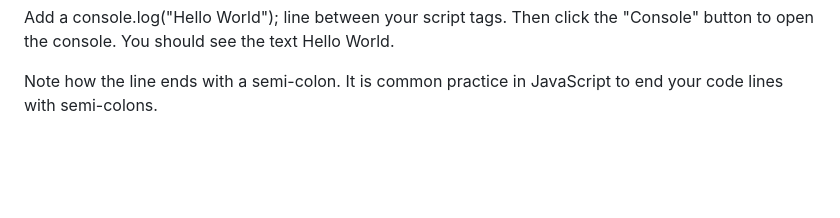
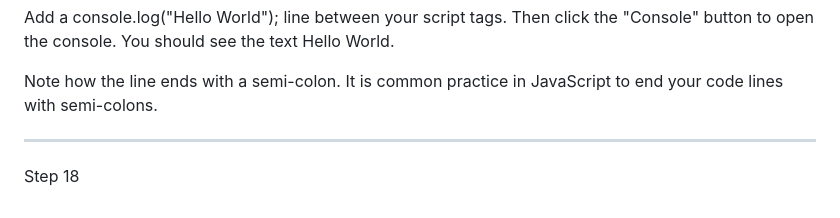
Before and after one commit to henlowgg/dsaBetaCert, a Markdown page: Role Playing Game/readme.md, the part around the change. Rendered like a GitHub page; blank space fills up the shorter version.

Commit message:
next step

```diff
--- a/Role Playing Game/readme.md
+++ b/Role Playing Game/readme.md
@@ -88,3 +88,7 @@ The developer console will include errors that are produced by your code, but yo
 Add a console.log("Hello World"); line between your script tags. Then click the "Console" button to open the console. You should see the text Hello World.
 
 Note how the line ends with a semi-colon. It is common practice in JavaScript to end your code lines with semi-colons.
+
+------------
+
+Step 18
```
